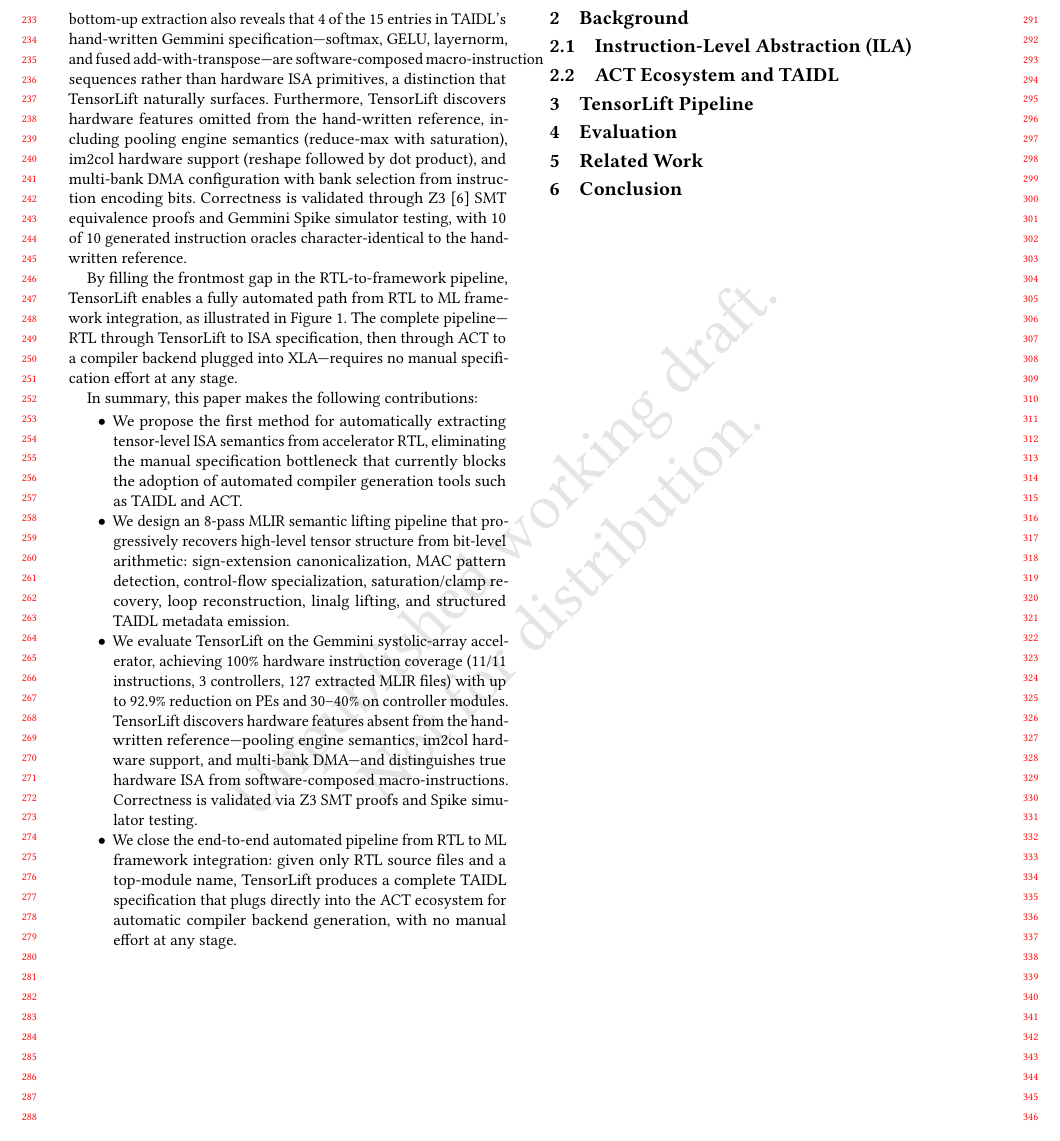
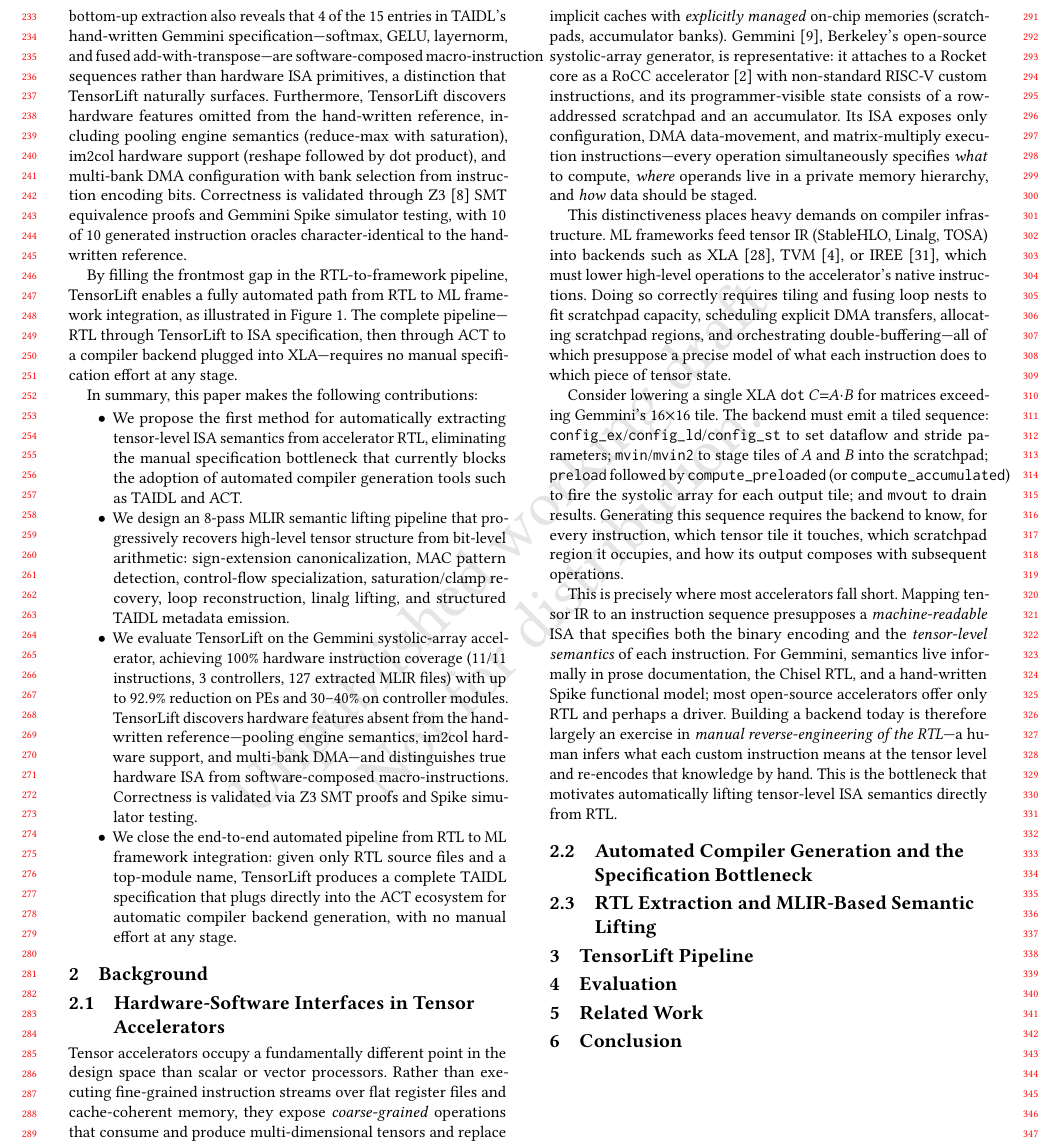
Before and after one commit to wuliJerry/atlaas-paper, a LaTeX paper (main.tex, which reads sections/background.tex): part of page 3 of 4 before the commit and part of page 3 of 5 after it, cut so that both start at the same text. Compiled offline with pdfLaTeX.

Commit message:
Add new references and expand background section on hardware-software interfaces in tensor accelerators

```diff
--- a/sections/background.tex
+++ b/sections/background.tex
@@ -4,9 +4,29 @@
 % TODO: Write background
 
 
-\subsection{Instruction-Level Abstraction (ILA)}
+\subsection{Hardware-Software Interfaces in Tensor Accelerators}
+\label{subsec:hw-sw-interface}
+
+Tensor accelerators occupy a fundamentally different point in the design space than scalar or vector processors.
+Rather than executing fine-grained instruction streams over flat register files and cache-coherent memory, they expose \emph{coarse-grained} operations that consume and produce multi-dimensional tensors and replace implicit caches with \emph{explicitly managed} on-chip memories (scratchpads, accumulator banks).
+Gemmini~\cite{gemmini-dac2021}, Berkeley's open-source systolic-array generator, is representative: it attaches to a Rocket core as a RoCC accelerator~\cite{chipyard} with non-standard RISC-V custom instructions, and its programmer-visible state consists of a row-addressed scratchpad and an accumulator.
+Its ISA exposes only configuration, DMA data-movement, and matrix-multiply execution instructions---every operation simultaneously specifies \emph{what} to compute, \emph{where} operands live in a private memory hierarchy, and \emph{how} data should be staged.
+
+This distinctiveness places heavy demands on compiler infrastructure.
+ML frameworks feed tensor IR (StableHLO, Linalg, TOSA) into backends such as XLA~\cite{xla}, TVM~\cite{tvm}, or IREE~\cite{iree}, which must lower high-level operations to the accelerator's native instructions.
+Doing so correctly requires tiling and fusing loop nests to fit scratchpad capacity, scheduling explicit DMA transfers, allocating scratchpad regions, and orchestrating double-buffering---all of which presuppose a precise model of what each instruction does to which piece of tensor state.
+
+Consider lowering a single XLA \texttt{dot} $C{=}A{\cdot}B$ for matrices exceeding Gemmini's $16{\times}16$ tile.
+The backend must emit a tiled sequence: \texttt{config\_ex}/\texttt{config\_ld}/\texttt{config\_st} to set dataflow and stride parameters; \texttt{mvin}/\texttt{mvin2} to stage tiles of $A$ and $B$ into the scratchpad; \texttt{preload} followed by \texttt{compute\_preloaded} (or \texttt{compute\_accumulated}) to fire the systolic array for each output tile; and \texttt{mvout} to drain results.
+Generating this sequence requires the backend to know, for every instruction, which tensor tile it touches, which scratchpad region it occupies, and how its output composes with subsequent operations.
+
+This is precisely where most accelerators fall short.
+Mapping tensor IR to an instruction sequence presupposes a \emph{machine-readable} ISA that specifies both the binary encoding and the \emph{tensor-level semantics} of each instruction.
+For Gemmini, semantics live informally in prose documentation, the Chisel RTL, and a hand-written Spike functional model; most open-source accelerators offer only RTL and perhaps a driver.
+Building a backend today is therefore largely an exercise in \emph{manual reverse-engineering of the RTL}---a human infers what each custom instruction means at the tensor level and re-encodes that knowledge by hand.
+This is the bottleneck that motivates automatically lifting tensor-level ISA semantics directly from RTL.
+
+\subsection{Automated Compiler Generation and the Specification Bottleneck}
 
 
-
-
-\subsection{ACT Ecosystem and TAIDL}
+\subsection{RTL Extraction and MLIR-Based Semantic Lifting}
```
Also changed, not shown: references.bib (+29 -0 lines).
